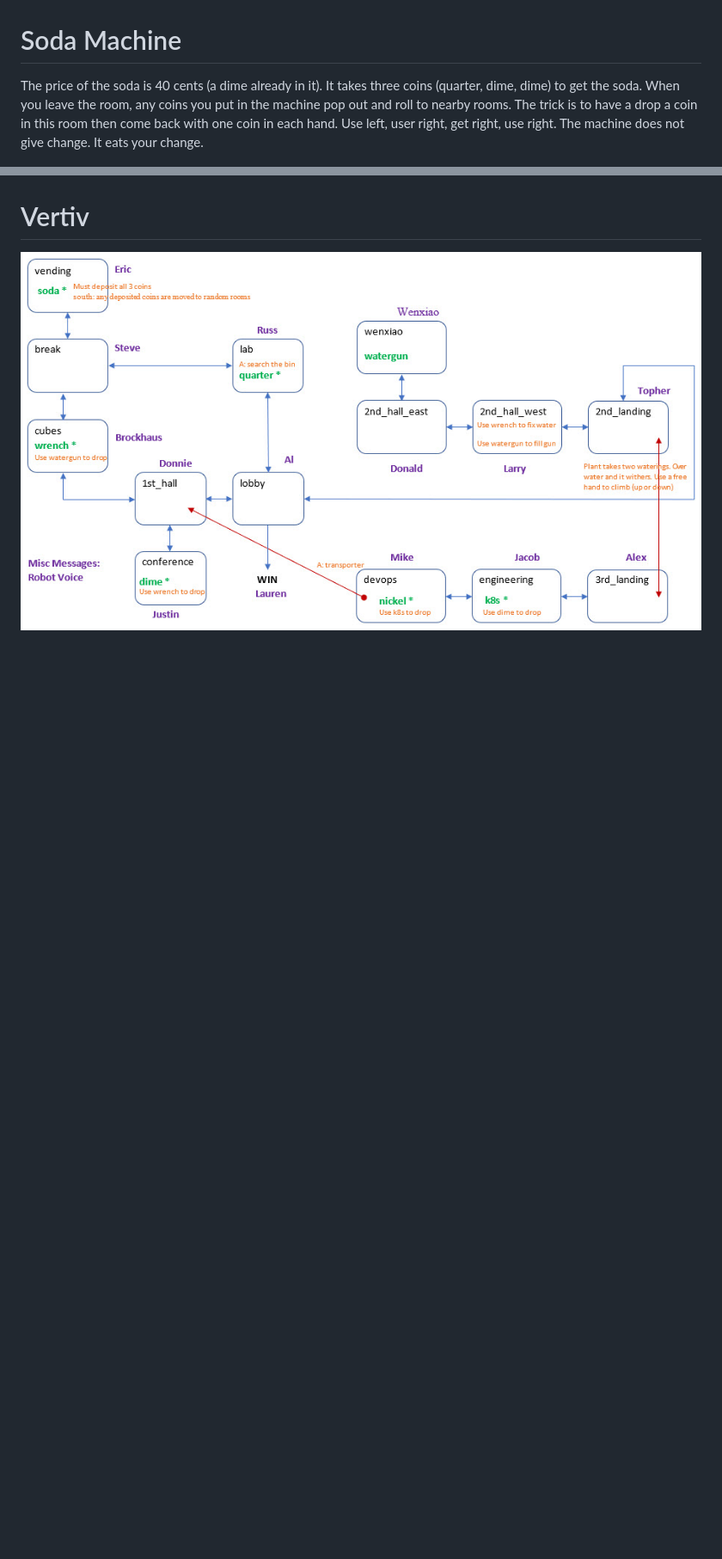
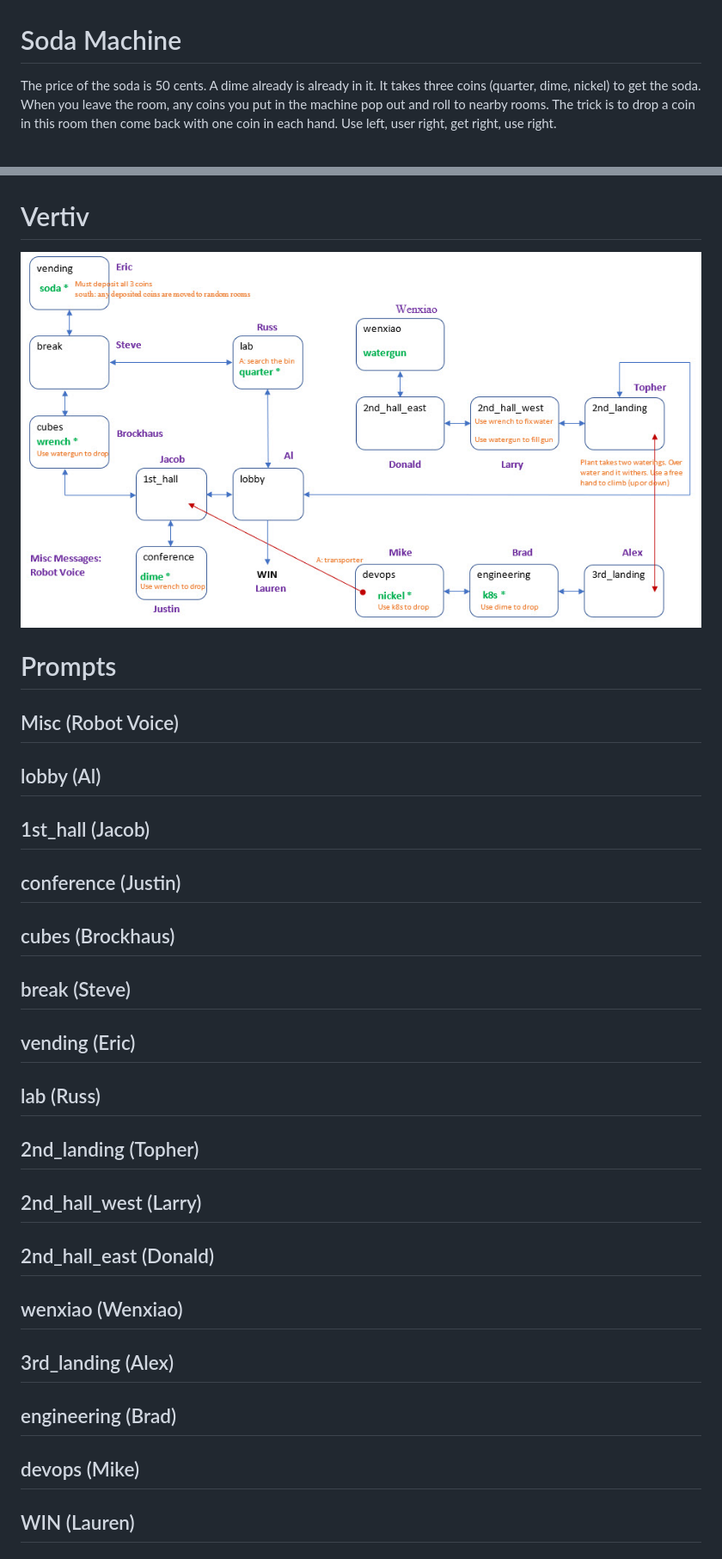
Before and after one commit to topherCantrell/FarmerSays, a Markdown page: adventure/README.md, 2 parts joined by grey strips. Shown: that part at 86% size. Drawn GitHub-style; pictures changed too: adventure/map.jpg; blank space fills up the shorter version.

Commit message:
potential voice actors

```diff
--- a/adventure/README.md
+++ b/adventure/README.md
@@ -1,14 +1,47 @@
 # Soda Machine
 
-The price of the soda is 40 cents (a dime already in it). It takes
-three coins (quarter, dime, dime) to get the soda. When you leave
+The price of the soda is 50 cents. A dime already is already in it. It takes
+three coins (quarter, dime, nickel) to get the soda. When you leave
 the room, any coins you put in the machine pop out and roll to nearby
-rooms. The trick is to have a drop a coin in this room then come back
+rooms. The trick is to drop a coin in this room then come back
 with one coin in each hand. Use left, user right, get right, use right.
-The machine does not give change. It eats your change.
 
 ![](controls.jpg)
 
 # Vertiv
 
 ![](map.jpg)
+
+# Prompts
+
+## Misc (Robot Voice)
+
+## lobby (Al)
+
+## 1st\_hall (Jacob)
+
+## conference (Justin)
+
+## cubes (Brockhaus)
+
+## break (Steve)
+
+## vending (Eric)
+
+## lab (Russ)
+
+## 2nd\_landing (Topher)
+
+## 2nd\_hall\_west (Larry)
+
+## 2nd\_hall\_east (Donald)
+
+## wenxiao (Wenxiao)
+
+## 3rd\_landing (Alex)
+
+## engineering (Brad)
+
+## devops (Mike)
+
+## WIN (Lauren)
```
Also changed, not shown: 1 other file.
